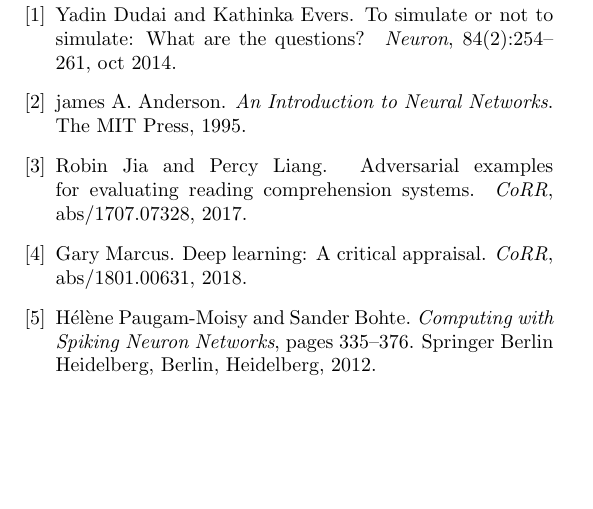
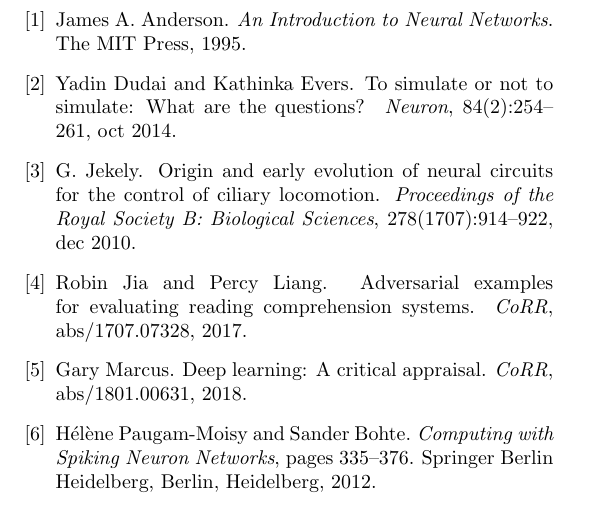
Before and after one commit to myelin-ai/whitepaper, a LaTeX paper (main.tex, which reads resources/bibliography.bib): part of page 5 of 5, cut so that both start at the same text, the shorter picture padded with empty space. Compiled offline with pdfLaTeX.

Commit message:
Add citation

```diff
--- a/resources/bibliography.bib
+++ b/resources/bibliography.bib
@@ -81,3 +81,11 @@
   pages     = {231-238},
 }
 
+@Article{Jekely2010,
+  author    = {G. Jekely},
+  title     = {Origin and early evolution of neural circuits for the control of ciliary locomotion},
+  journal   = {Proceedings of the Royal Society B: Biological Sciences},
+  year      = {2010},
+  volume    = {278},
+  number    = {1707},
+  month     = {dec},
```
Also changed, not shown: sections/first-section.tex (+1 -1 lines), resources/bibliography.bib (7 more changed lines).
